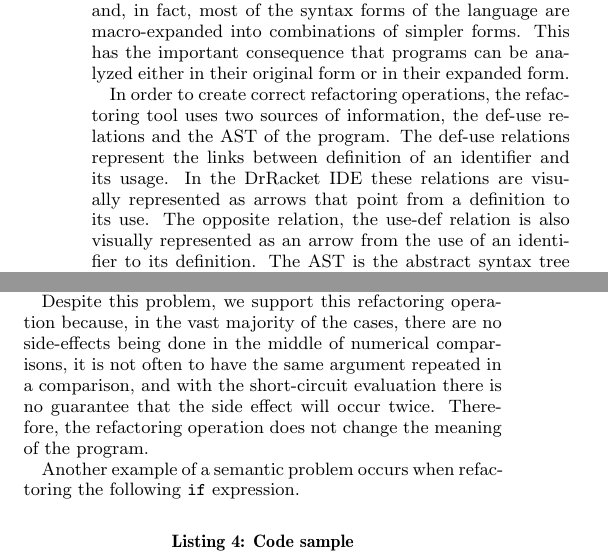
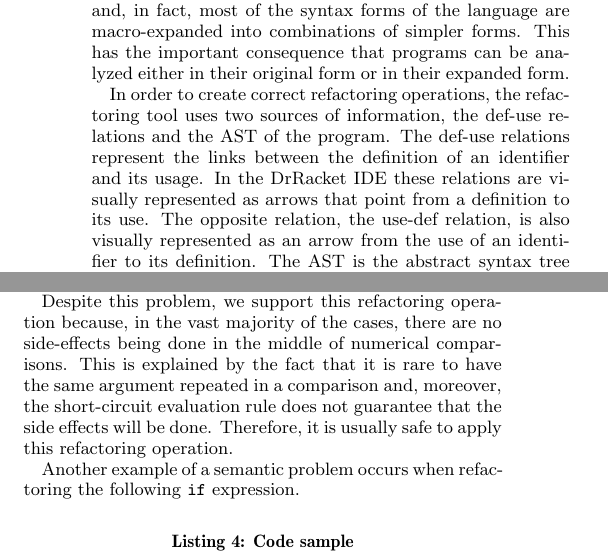
Before and after one commit to RafaelReia/papers, a LaTeX paper (Paper-ELS/report.tex, which reads Paper-ELS/DevelopedWork/Architecture.tex): two parts of the columns of pages 3 and 4 of 8, joined at a grey line, cut so that both start at the same text. Compiled offline with pdfLaTeX.

Commit message:
Last update after Reviewsed submission!!

```diff
--- a/Paper-ELS/DevelopedWork/Architecture.tex
+++ b/Paper-ELS/DevelopedWork/Architecture.tex
@@ -16,10 +16,10 @@ their expanded form.
 
 In order to create correct refactoring operations, the refactoring
 tool uses two sources of information, the def-use relations and the
-AST of the program.  The def-use relations represent the links between
+AST of the program.  The def-use relations represent the links between the
 definition of an identifier and its usage.  In the DrRacket IDE these
 relations are visually represented as arrows that point from a
-definition to its use.  The opposite relation, the use-def relation is
+definition to its use.  The opposite relation, the use-def relation, is
 also visually represented as an arrow from the use of an identifier to
 its definition.  The AST is the abstract syntax tree of the program
 which, in the case of the Racket language, is represented by a list of
@@ -236,17 +236,17 @@ refactoring operation will change the meaning of the program.
 % \begin{lstlisting}[basicstyle=\ttfamily, caption=Refactored code]
 %   (< 1 (foo 2) 3)
 % \end{lstlisting}
-
+%(and (< 2 x) (> x 2))
 
 % Instead of applying the side effect that is displaying the the string "foo"
 %  twice it will only display it once. Therefore changing the meaning of the program.
 
 Despite this problem, we support this refactoring operation because,
 in the vast majority of the cases, there are no side-effects being
-done in the middle of numerical comparisons, it is not often to have the same
-argument repeated in a comparison, and with the short-circuit evaluation there
-is no guarantee that the side effect will occur twice.
-Therefore, the refactoring operation does not change the meaning of the program.
+done in the middle of numerical comparisons. This is explained by the fact that it is rare to have the same
+argument repeated in a comparison and, moreover, the short-circuit evaluation rule does not
+guarantee that the side effects will be done.
+Therefore, it is usually safe to apply this refactoring operation.
 % Furthermore, the possible solution would limit excessively this
 % refactoring operation.  %enormously
 % Considering Racket's reflection capabilities we would only apply this
```
Also changed, not shown: Paper-ELS/LastSubmissionPaper.pdf (added), Paper-ELS/report.pdf.
